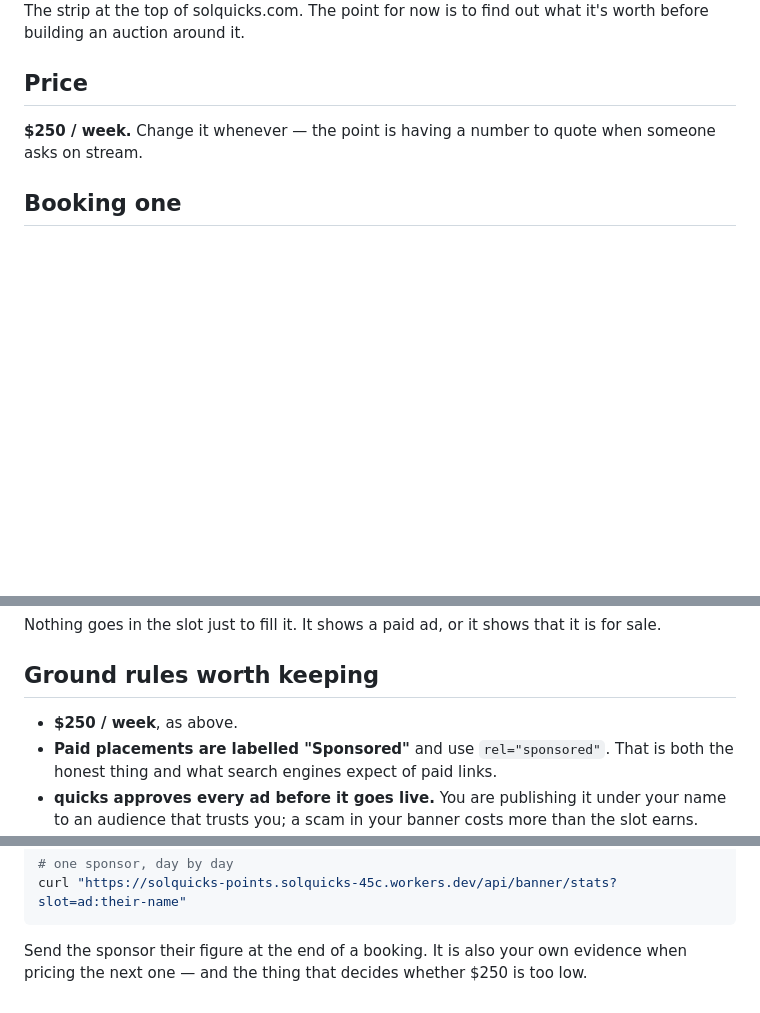
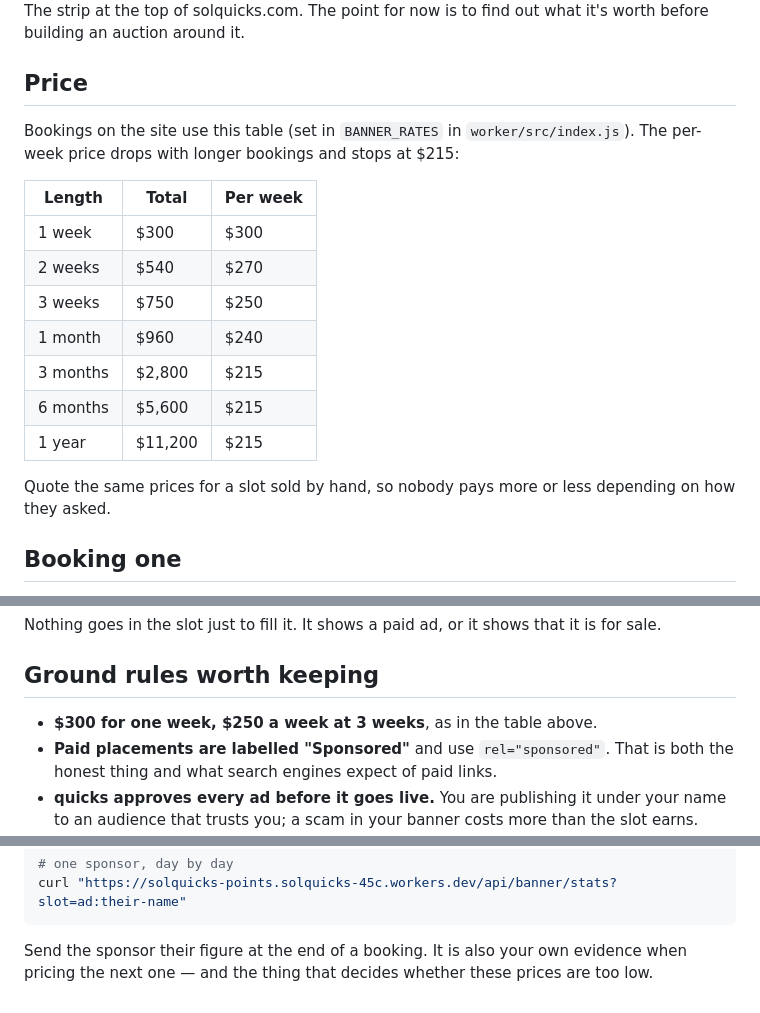
Before and after one commit to solquicks/solquicks, a Markdown page: docs/selling-the-banner.md, 3 parts joined by grey strips. Rendered like a GitHub page; blank space fills up the shorter version.

Commit message:
docs: banner pricing matches the site's rate table

````diff
--- a/docs/selling-the-banner.md
+++ b/docs/selling-the-banner.md
@@ -5,8 +5,22 @@ it's worth before building an auction around it.
 
 ## Price
 
-**$250 / week.** Change it whenever — the point is having a number to quote
-when someone asks on stream.
+Bookings on the site use this table (set in `BANNER_RATES` in
+`worker/src/index.js`). The per-week price drops with longer bookings and
+stops at $215:
+
+| Length   | Total   | Per week |
+|----------|---------|----------|
+| 1 week   | $300    | $300     |
+| 2 weeks  | $540    | $270     |
+| 3 weeks  | $750    | $250     |
+| 1 month  | $960    | $240     |
+| 3 months | $2,800  | $215     |
+| 6 months | $5,600  | $215     |
+| 1 year   | $11,200 | $215     |
+
+Quote the same prices for a slot sold by hand, so nobody pays more or less
+depending on how they asked.
 
 ## Booking one
 
@@ -45,7 +59,7 @@ that it is for sale.
 
 ## Ground rules worth keeping
 
-- **$250 / week**, as above.
+- **$300 for one week, $250 a week at 3 weeks**, as in the table above.
 - **Paid placements are labelled "Sponsored"** and use `rel="sponsored"`.
   That is both the honest thing and what search engines expect of paid links.
 - **quicks approves every ad before it goes live.** You are publishing it under
@@ -77,5 +91,5 @@ curl "https://solquicks-points.solquicks-45c.workers.dev/api/banner/stats?slot=a
 ```
 
 Send the sponsor their figure at the end of a booking. It is also your own
-evidence when pricing the next one — and the thing that decides whether $250
-is too low.
+evidence when pricing the next one — and the thing that decides whether these prices
+are too low.
````
